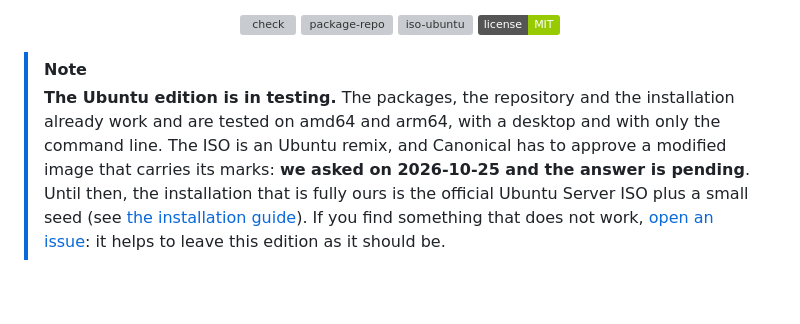
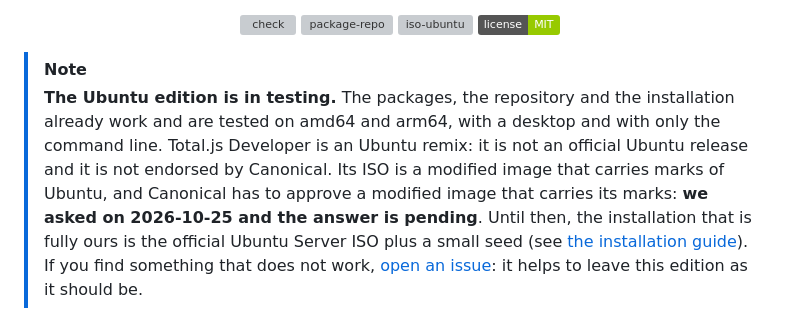
Before and after one commit to totaljs-es/developer-distros, a Markdown page: README.md, the part around the change. Rendered like a GitHub page; badges without logos; blank space fills up the shorter version; grey boxes are pictures that could not be loaded.

Commit message:
README: the note says that it is not an official Ubuntu release nor endorsed by Canonical

```diff
--- a/README.md
+++ b/README.md
@@ -12,7 +12,7 @@
 </p>
 
 > [!NOTE]
-> **The Ubuntu edition is in testing.** The packages, the repository and the installation already work and are tested on amd64 and arm64, with a desktop and with only the command line. The ISO is an Ubuntu remix, and Canonical has to approve a modified image that carries its marks: **we asked on 2026-10-25 and the answer is pending**. Until then, the installation that is fully ours is the official Ubuntu Server ISO plus a small seed (see [the installation guide](docs/install.md)). If you find something that does not work, [open an issue](https://github.com/totaljs-es/developer-distros/issues): it helps to leave this edition as it should be.
+> **The Ubuntu edition is in testing.** The packages, the repository and the installation already work and are tested on amd64 and arm64, with a desktop and with only the command line. Total.js Developer is an Ubuntu remix: it is not an official Ubuntu release and it is not endorsed by Canonical. Its ISO is a modified image that carries marks of Ubuntu, and Canonical has to approve a modified image that carries its marks: **we asked on 2026-10-25 and the answer is pending**. Until then, the installation that is fully ours is the official Ubuntu Server ISO plus a small seed (see [the installation guide](docs/install.md)). If you find something that does not work, [open an issue](https://github.com/totaljs-es/developer-distros/issues): it helps to leave this edition as it should be.
 
 <p align="center"><img src="docs/images/launcher.jpg" alt="The desktop of Total.js Developer: the widget, a terminal and the launcher" width="860"></p>
 
```
